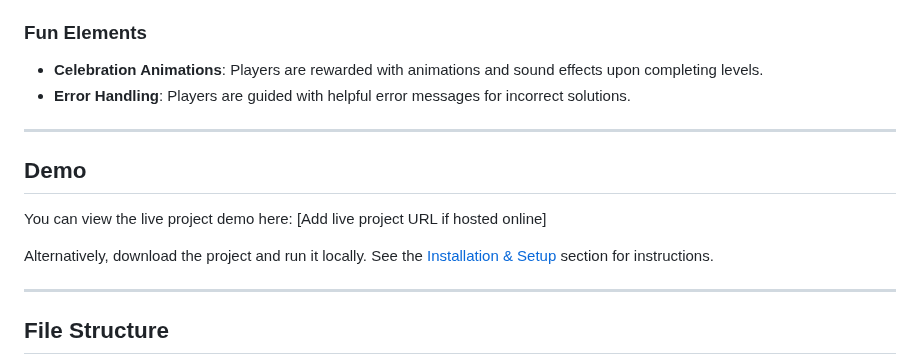
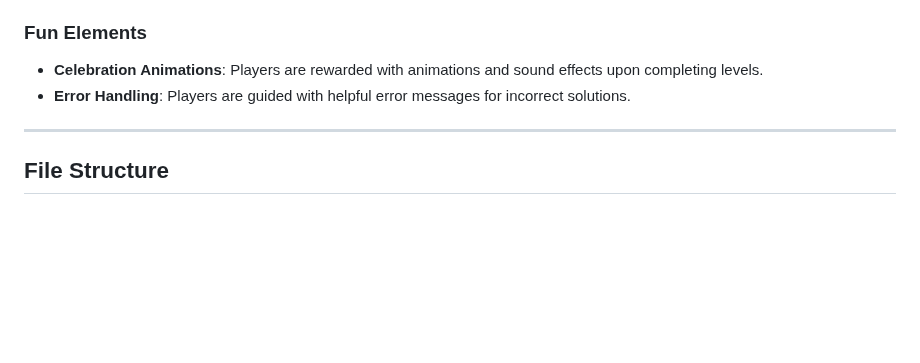
Before and after one commit to wgwhitecoding/tech_game, a Markdown page: README.md, the part around one of its changes. Drawn GitHub-style; blank space fills up the shorter version.

```diff
--- a/README.md
+++ b/README.md
@@ -44,14 +46,6 @@ This project is ideal for showcasing your coding expertise and engaging users wi
 
 ---
 
-## Demo
-You can view the live project demo here:
-[Add live project URL if hosted online]
-
-Alternatively, download the project and run it locally. See the [Installation & Setup](#installation--setup) section for instructions.
-
----
-
 ## File Structure
 
 ![](assets/images/file.png)
```
Also changed, not shown: other parts of README.md (+40 -13 lines).
